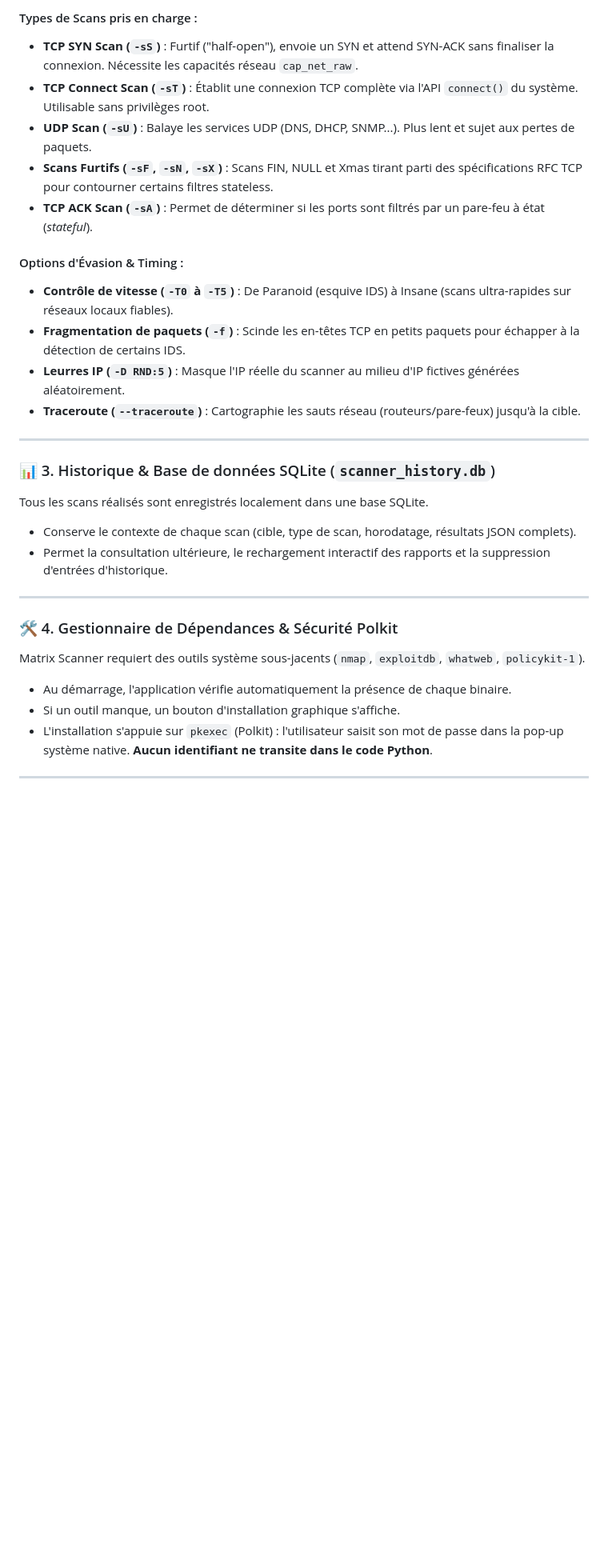
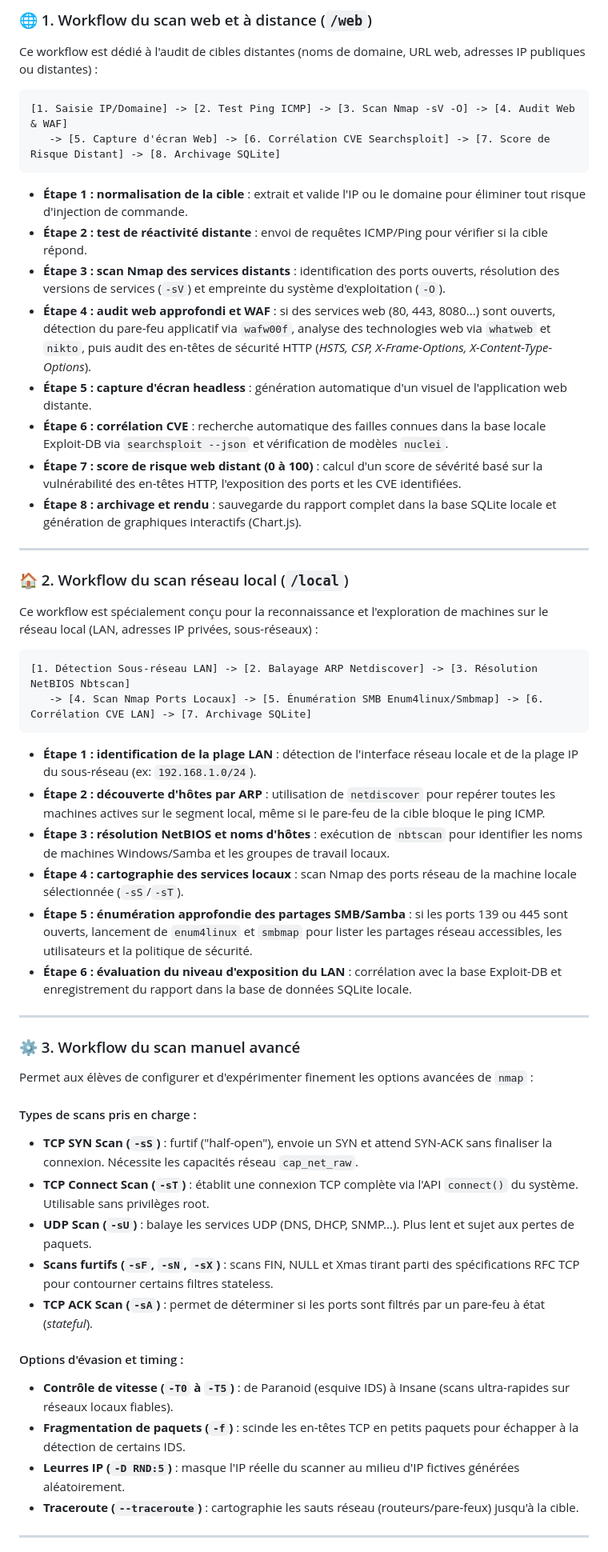
Before and after one commit to Ronan-Bozoc-cyber/matrix-scanner, a Markdown page: README.md, the part around one of its changes. Shown at 80% size. Drawn GitHub-style; blank space fills up the shorter version.

````diff
--- a/README.md
+++ b/README.md
@@ -54,33 +61,58 @@ Permet d'expérimenter finement les options avancées de `nmap` :
 
-#### Types de Scans pris en charge :
-- **TCP SYN Scan (`-sS`)** : Furtif ("half-open"), envoie un SYN et attend SYN-ACK sans finaliser la connexion. Nécessite les capacités réseau `cap_net_raw`.
-- **TCP Connect Scan (`-sT`)** : Établit une connexion TCP complète via l'API `connect()` du système. Utilisable sans privilèges root.
-- **UDP Scan (`-sU`)** : Balaye les services UDP (DNS, DHCP, SNMP...). Plus lent et sujet aux pertes de paquets.
-- **Scans Furtifs (`-sF`, `-sN`, `-sX`)** : Scans FIN, NULL et Xmas tirant parti des spécifications RFC TCP pour contourner certains filtres stateless.
-- **TCP ACK Scan (`-sA`)** : Permet de déterminer si les ports sont filtrés par un pare-feu à état (*stateful*).
+### 🌐 1. Workflow du scan web et à distance (`/web`)
 
-#### Options d'Évasion & Timing :
-- **Contrôle de vitesse (`-T0` à `-T5`)** : De Paranoid (esquive IDS) à Insane (scans ultra-rapides sur réseaux locaux fiables).
-- **Fragmentation de paquets (`-f`)** : Scinde les en-têtes TCP en petits paquets pour échapper à la détection de certains IDS.
-- **Leurres IP (`-D RND:5`)** : Masque l'IP réelle du scanner au milieu d'IP fictives générées aléatoirement.
-- **Traceroute (`--traceroute`)** : Cartographie les sauts réseau (routeurs/pare-feux) jusqu'à la cible.
+Ce workflow est dédié à l'audit de cibles distantes (noms de domaine, URL web, adresses IP publiques ou distantes) :
+
+```
+[1. Saisie IP/Domaine] -> [2. Test Ping ICMP] -> [3. Scan Nmap -sV -O] -> [4. Audit Web & WAF]
+   -> [5. Capture d'écran Web] -> [6. Corrélation CVE Searchsploit] -> [7. Score de Risque Distant] -> [8. Archivage SQLite]
+```
+
+* **Étape 1 : normalisation de la cible** : extrait et valide l'IP ou le domaine pour éliminer tout risque d'injection de commande.
+* **Étape 2 : test de réactivité distante** : envoi de requêtes ICMP/Ping pour vérifier si la cible répond.
+* **Étape 3 : scan Nmap des services distants** : identification des ports ouverts, résolution des versions de services (`-sV`) et empreinte du système d'exploitation (`-O`).
+* **Étape 4 : audit web approfondi et WAF** : si des services web (80, 443, 8080...) sont ouverts, détection du pare-feu applicatif via `wafw00f`, analyse des technologies web via `whatweb` et `nikto`, puis audit des en-têtes de sécurité HTTP (*HSTS, CSP, X-Frame-Options, X-Content-Type-Options*).
+* **Étape 5 : capture d'écran headless** : génération automatique d'un visuel de l'application web distante.
+* **Étape 6 : corrélation CVE** : recherche automatique des failles connues dans la base locale Exploit-DB via `searchsploit --json` et vérification de modèles `nuclei`.
+* **Étape 7 : score de risque web distant (0 à 100)** : calcul d'un score de sévérité basé sur la vulnérabilité des en-têtes HTTP, l'exposition des ports et les CVE identifiées.
+* **Étape 8 : archivage et rendu** : sauvegarde du rapport complet dans la base SQLite locale et génération de graphiques interactifs (Chart.js).
 
 ---
 
-### 📊 3. Historique & Base de données SQLite (`scanner_history.db`)
+### 🏠 2. Workflow du scan réseau local (`/local`)
 
-Tous les scans réalisés sont enregistrés localement dans une base SQLite.
-- Conserve le contexte de chaque scan (cible, type de scan, horodatage, résultats JSON complets).
-- Permet la consultation ultérieure, le rechargement interactif des rapports et la suppression d'entrées d'historique.
+Ce workflow est spécialement conçu pour la reconnaissance et l'exploration de machines sur le réseau local (LAN, adresses IP privées, sous-réseaux) :
+
+```
+[1. Détection Sous-réseau LAN] -> [2. Balayage ARP Netdiscover] -> [3. Résolution NetBIOS Nbtscan]
+   -> [4. Scan Nmap Ports Locaux] -> [5. Énumération SMB Enum4linux/Smbmap] -> [6. Corrélation CVE LAN] -> [7. Archivage SQLite]
+```
+
+* **Étape 1 : identification de la plage LAN** : détection de l'interface réseau locale et de la plage IP du sous-réseau (ex: `192.168.1.0/24`).
+* **Étape 2 : découverte d'hôtes par ARP** : utilisation de `netdiscover` pour repérer toutes les machines actives sur le segment local, même si le pare-feu de la cible bloque le ping ICMP.
+* **Étape 3 : résolution NetBIOS et noms d'hôtes** : exécution de `nbtscan` pour identifier les noms de machines Windows/Samba et les groupes de travail locaux.
+* **Étape 4 : cartographie des services locaux** : scan Nmap des ports réseau de la machine locale sélectionnée (`-sS`/`-sT`).
+* **Étape 5 : énumération approfondie des partages SMB/Samba** : si les ports 139 ou 445 sont ouverts, lancement de `enum4linux` et `smbmap` pour lister les partages réseau accessibles, les utilisateurs et la politique de sécurité.
+* **Étape 6 : évaluation du niveau d'exposition du LAN** : corrélation avec la base Exploit-DB et enregistrement du rapport dans la base de données SQLite locale.
 
 ---
 
-### 🛠️ 4. Gestionnaire de Dépendances & Sécurité Polkit
+### ⚙️ 3. Workflow du scan manuel avancé
 
-Matrix Scanner requiert des outils système sous-jacents (`nmap`, `exploitdb`, `whatweb`, `policykit-1`).
-- Au démarrage, l'application vérifie automatiquement la présence de chaque binaire.
-- Si un outil manque, un bouton d'installation graphique s'affiche.
-- L'installation s'appuie sur `pkexec` (Polkit) : l'utilisateur saisit son mot de passe dans la pop-up système native. **Aucun identifiant ne transite dans le code Python**.
+Permet aux élèves de configurer et d'expérimenter finement les options avancées de `nmap` :
+
+#### Types de scans pris en charge :
+* **TCP SYN Scan (`-sS`)** : furtif ("half-open"), envoie un SYN et attend SYN-ACK sans finaliser la connexion. Nécessite les capacités réseau `cap_net_raw`.
+* **TCP Connect Scan (`-sT`)** : établit une connexion TCP complète via l'API `connect()` du système. Utilisable sans privilèges root.
+* **UDP Scan (`-sU`)** : balaye les services UDP (DNS, DHCP, SNMP...). Plus lent et sujet aux pertes de paquets.
+* **Scans furtifs (`-sF`, `-sN`, `-sX`)** : scans FIN, NULL et Xmas tirant parti des spécifications RFC TCP pour contourner certains filtres stateless.
+* **TCP ACK Scan (`-sA`)** : permet de déterminer si les ports sont filtrés par un pare-feu à état (*stateful*).
+
+#### Options d'évasion et timing :
+* **Contrôle de vitesse (`-T0` à `-T5`)** : de Paranoid (esquive IDS) à Insane (scans ultra-rapides sur réseaux locaux fiables).
+* **Fragmentation de paquets (`-f`)** : scinde les en-têtes TCP en petits paquets pour échapper à la détection de certains IDS.
+* **Leurres IP (`-D RND:5`)** : masque l'IP réelle du scanner au milieu d'IP fictives générées aléatoirement.
+* **Traceroute (`--traceroute`)** : cartographie les sauts réseau (routeurs/pare-feux) jusqu'à la cible.
 
 ---
 
````
Also changed, not shown: other parts of README.md (+56 -41 lines).
